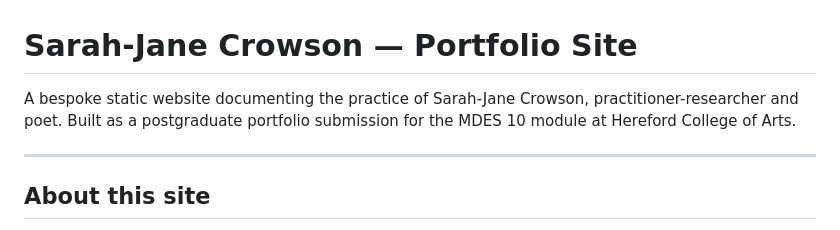
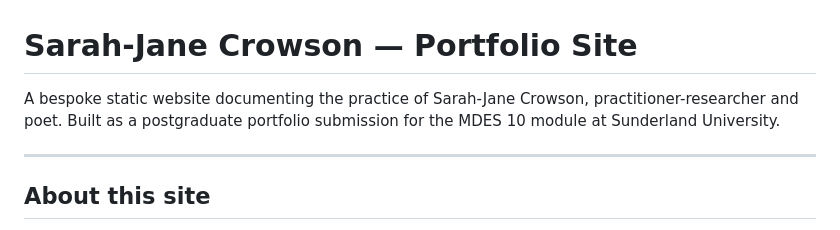
Before and after one commit to SJFC/sjc-portfolio, a Markdown page: README.md, the part around the change. Drawn GitHub-style.

```diff
--- a/README.md
+++ b/README.md
@@ -1,6 +1,6 @@
 # Sarah-Jane Crowson — Portfolio Site
 
-A bespoke static website documenting the practice of Sarah-Jane Crowson, practitioner-researcher and poet. Built as a postgraduate portfolio submission for the MDES 10 module at Hereford College of Arts.
+A bespoke static website documenting the practice of Sarah-Jane Crowson, practitioner-researcher and poet. Built as a postgraduate portfolio submission for the MDES 10 module at Sunderland University.
 
 ---
 
```
